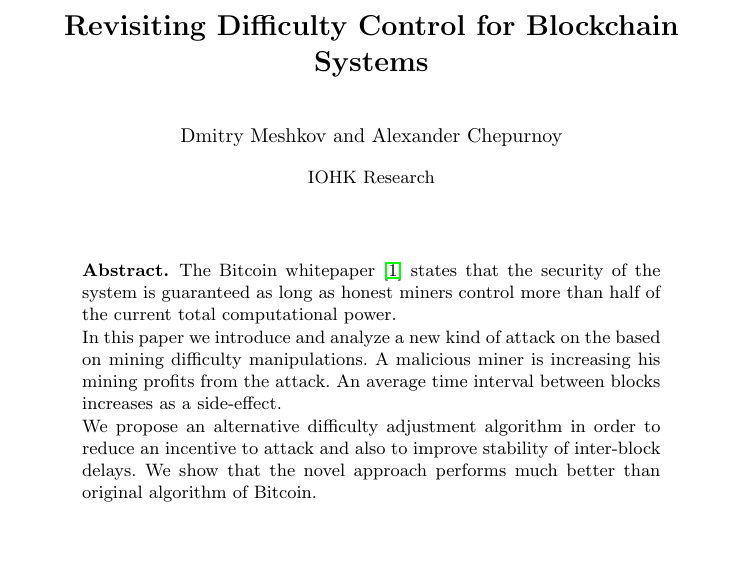
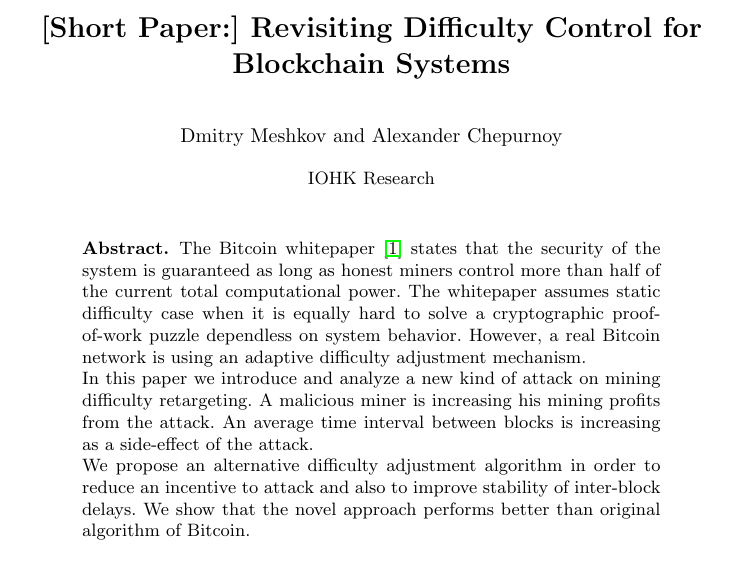
Before and after one commit to ergoplatform/difficultyrecalculation, a LaTeX paper (diff.tex): part of page 1 of 9, cut so that both start at the same text, the shorter picture padded with empty space. Compiled offline with pdfLaTeX.

Commit message:
abstract rewrite

```diff
--- a/diff.tex
+++ b/diff.tex
@@ -56,7 +56,7 @@
 %% \address{Address\fnref{label3}}
 %% \fntext[label3]{}
 
-\title{Revisiting Difficulty Control for Blockchain Systems}
+\title{[Short Paper:] Revisiting Difficulty Control for Blockchain Systems}
 
 
 %% use optional labels to link authors explicitly to addresses:
@@ -73,11 +73,11 @@
 
 \begin{abstract}
 
-The Bitcoin whitepaper~\cite{Nakamoto2008} states that the security of the system is guaranteed as long as honest miners control more than half of the current total computational power.
+The Bitcoin whitepaper~\cite{Nakamoto2008} states that the security of the system is guaranteed as long as honest miners control more than half of the current total computational power. The whitepaper assumes static difficulty case when it is equally hard to solve a cryptographic proof-of-work puzzle dependless on system behavior. However, a real Bitcoin network is using an adaptive difficulty adjustment mechanism.
 
-In this paper we introduce and analyze a new kind of attack on the based on mining difficulty manipulations. A malicious miner is increasing his mining profits from the attack. An average time interval between blocks increases as a side-effect.
+In this paper we introduce and analyze a new kind of attack on mining difficulty retargeting. A malicious miner is increasing his mining profits from the attack. An average time interval between blocks is increasing as a side-effect of the attack.
 
-We propose an alternative difficulty adjustment algorithm in order to reduce an incentive to attack and also to improve stability of inter-block delays. We show that the novel approach performs much better than original algorithm of Bitcoin.
+We propose an alternative difficulty adjustment algorithm in order to reduce an incentive to attack and also to improve stability of inter-block delays. We show that the novel approach performs better than original algorithm of Bitcoin.
 
 \end{abstract}
 
```
Also changed, not shown: diff.pdf.
